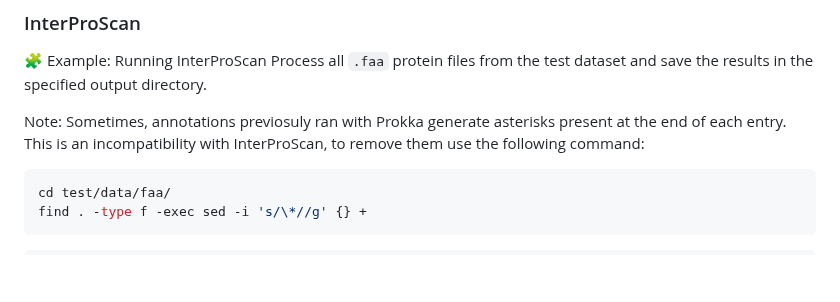
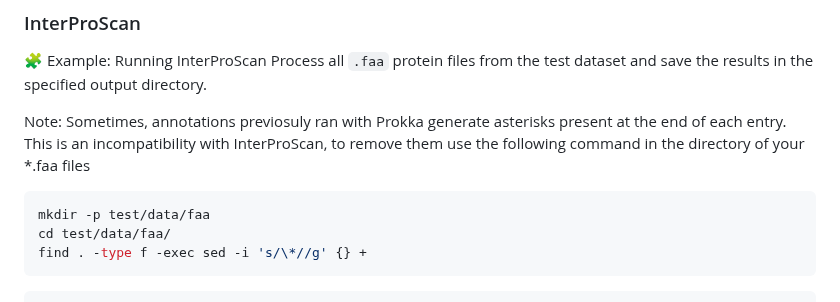
Before and after one commit to KarlaaPLM/rbims_hydrocarbon, a Markdown page: install/README.md, the part around the change. Rendered like a GitHub page; blank space fills up the shorter version.

````diff
--- a/install/README.md
+++ b/install/README.md
@@ -171,9 +171,10 @@ Please refer to the official manuals for advanced options, detailed explanations
 🧩 Example: Running InterProScan
 Process all `.faa` protein files from the test dataset and save the results in the specified output directory.
 
-Note: Sometimes, annotations previosuly ran with Prokka generate asterisks present at the end of each entry. This is an incompatibility with InterProScan, to remove them use the following command:
+Note: Sometimes, annotations previosuly ran with Prokka generate asterisks present at the end of each entry. This is an incompatibility with InterProScan, to remove them use the following command in the directory of your *.faa files
 
 ```bash
+mkdir -p test/data/faa
 cd test/data/faa/
 find . -type f -exec sed -i 's/\*//g' {} +
 ```
````
